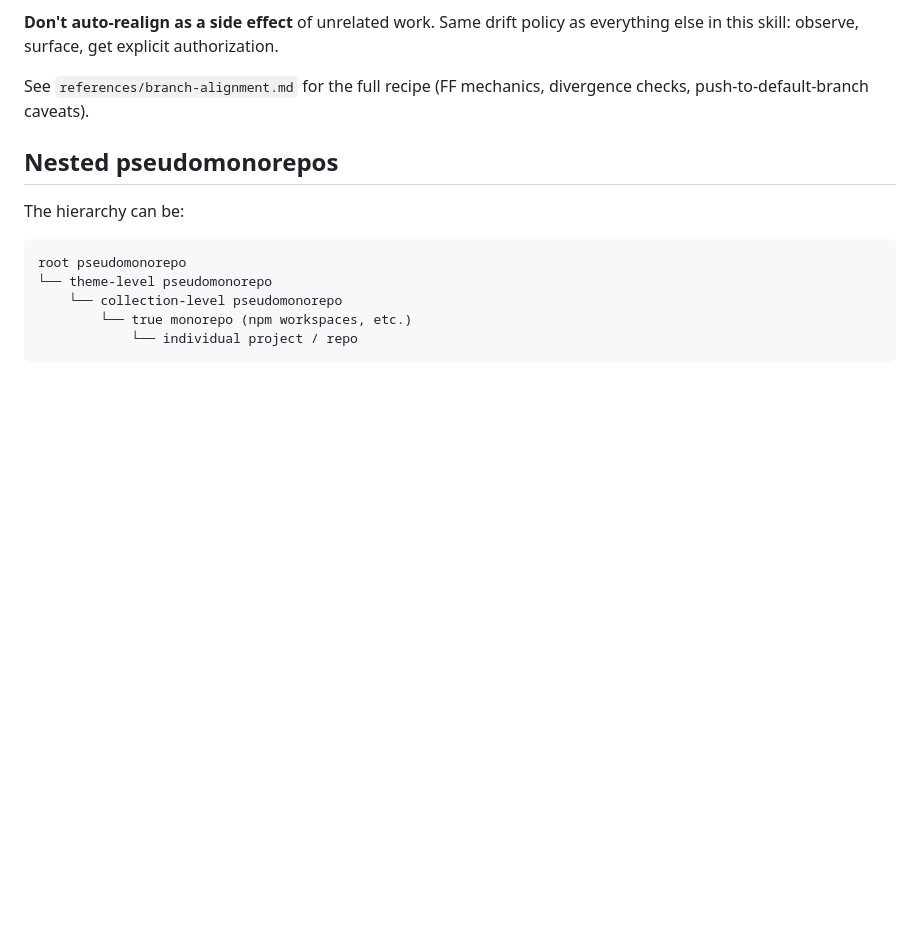
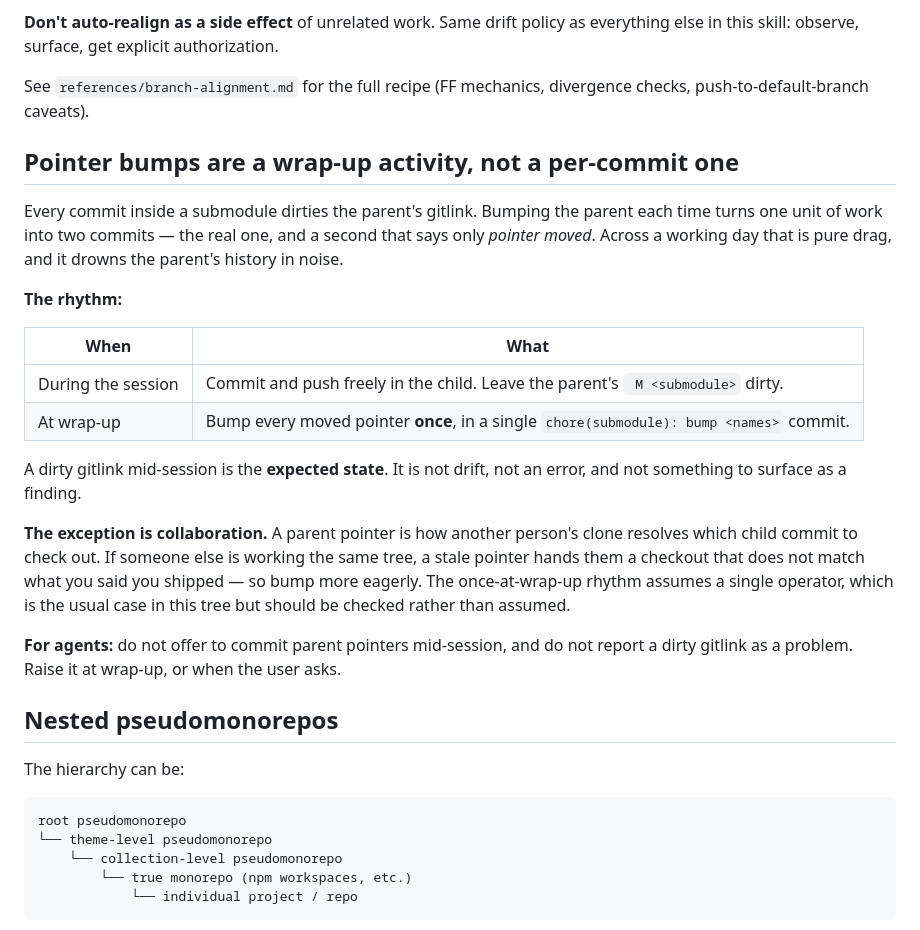
Before and after one commit to lossless-group/lossless-agent-skills, a Markdown page: pseudomonorepos/SKILL.md, the part around the change. GitHub-like rendering; blank space fills up the shorter version.

```diff
--- a/pseudomonorepos/SKILL.md
+++ b/pseudomonorepos/SKILL.md
@@ -263,6 +263,31 @@ After changing a submodule's tracked branch: update `branch =` in the parent's `
 
 See `references/branch-alignment.md` for the full recipe (FF mechanics, divergence checks, push-to-default-branch caveats).
 
+## Pointer bumps are a wrap-up activity, not a per-commit one
+
+Every commit inside a submodule dirties the parent's gitlink. Bumping the parent each time turns one
+unit of work into two commits — the real one, and a second that says only *pointer moved*. Across a
+working day that is pure drag, and it drowns the parent's history in noise.
+
+**The rhythm:**
+
+| When | What |
+|---|---|
+| During the session | Commit and push freely in the child. Leave the parent's ` M <submodule>` dirty. |
+| At wrap-up | Bump every moved pointer **once**, in a single `chore(submodule): bump <names>` commit. |
+
+A dirty gitlink mid-session is the **expected state**. It is not drift, not an error, and not
+something to surface as a finding.
+
+**The exception is collaboration.** A parent pointer is how another person's clone resolves which
+child commit to check out. If someone else is working the same tree, a stale pointer hands them a
+checkout that does not match what you said you shipped — so bump more eagerly. The
+once-at-wrap-up rhythm assumes a single operator, which is the usual case in this tree but should be
+checked rather than assumed.
+
+**For agents:** do not offer to commit parent pointers mid-session, and do not report a dirty gitlink
+as a problem. Raise it at wrap-up, or when the user asks.
+
 ## Nested pseudomonorepos
 
 The hierarchy can be:
```
Also changed, not shown: git-conventions/SKILL.md (+25 -0 lines).
